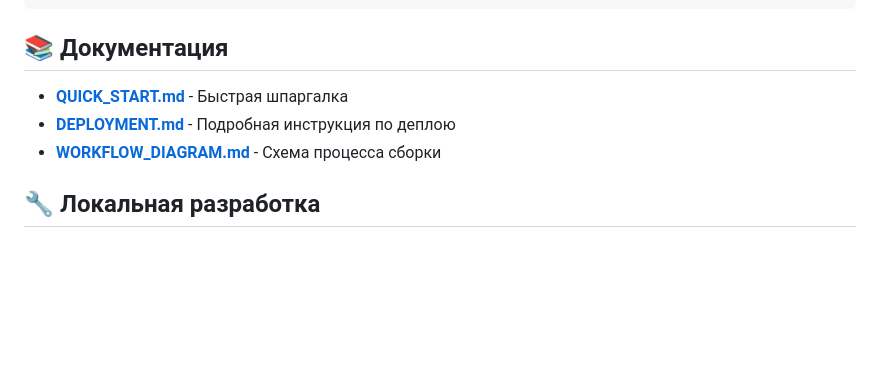
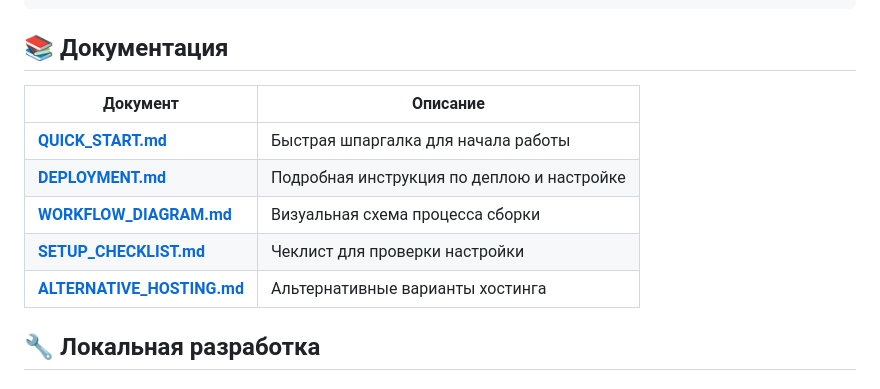
Before and after one commit to Fadeyin/Elemental_Blast, a Markdown page: README.md, the part around the change. Drawn GitHub-style; blank space fills up the shorter version.

Commit message:
Обновлена таблица документации в README
Co-authored-by: Fadey <Fadeyin@users.noreply.github.com>

```diff
--- a/README.md
+++ b/README.md
@@ -69,9 +69,13 @@ https://fadeyin.github.io/Elemental_Blast/
 
 ## 📚 Документация
 
-- **[QUICK_START.md](.github/QUICK_START.md)** - Быстрая шпаргалка
-- **[DEPLOYMENT.md](DEPLOYMENT.md)** - Подробная инструкция по деплою
-- **[WORKFLOW_DIAGRAM.md](.github/WORKFLOW_DIAGRAM.md)** - Схема процесса сборки
+| Документ | Описание |
+|----------|----------|
+| **[QUICK_START.md](.github/QUICK_START.md)** | Быстрая шпаргалка для начала работы |
+| **[DEPLOYMENT.md](DEPLOYMENT.md)** | Подробная инструкция по деплою и настройке |
+| **[WORKFLOW_DIAGRAM.md](.github/WORKFLOW_DIAGRAM.md)** | Визуальная схема процесса сборки |
+| **[SETUP_CHECKLIST.md](.github/SETUP_CHECKLIST.md)** | Чеклист для проверки настройки |
+| **[ALTERNATIVE_HOSTING.md](.github/ALTERNATIVE_HOSTING.md)** | Альтернативные варианты хостинга |
 
 ## 🔧 Локальная разработка
 
```
